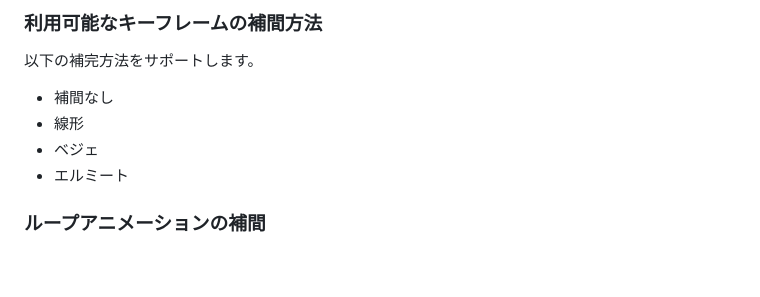
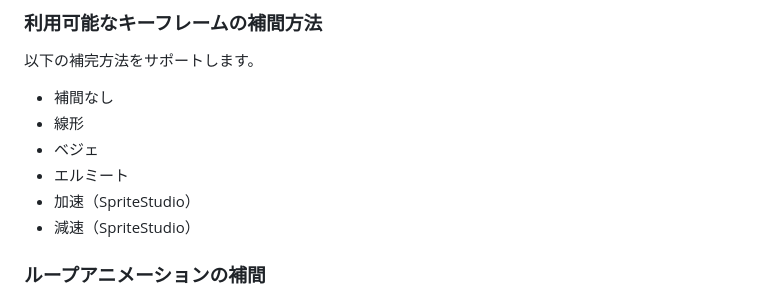
Before and after one commit to akashic-games/akashic-animation, a Markdown page: README.md, the part around the change. GitHub-like rendering; blank space fills up the shorter version.

```diff
--- a/README.md
+++ b/README.md
@@ -37,6 +37,8 @@ Akashic Engineの詳細な利用方法については、 [公式ページ](https
 * 線形
 * ベジェ
 * エルミート
+* 加速（SpriteStudio）
+* 減速（SpriteStudio）
 
 ### ループアニメーションの補間
 アニメーションをループ再生するとき、最後のフレームと最初のフレームの間は常に線形補間になります。
```
